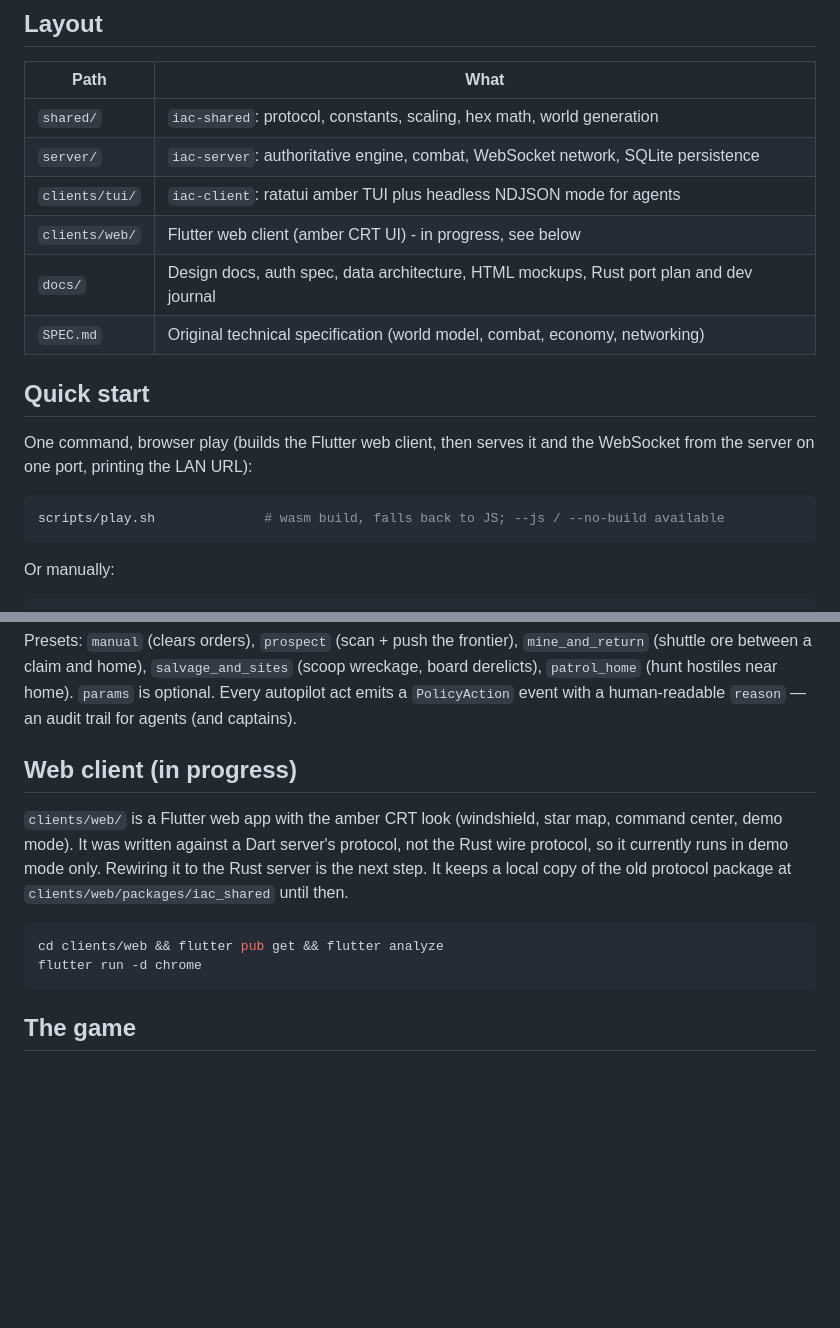
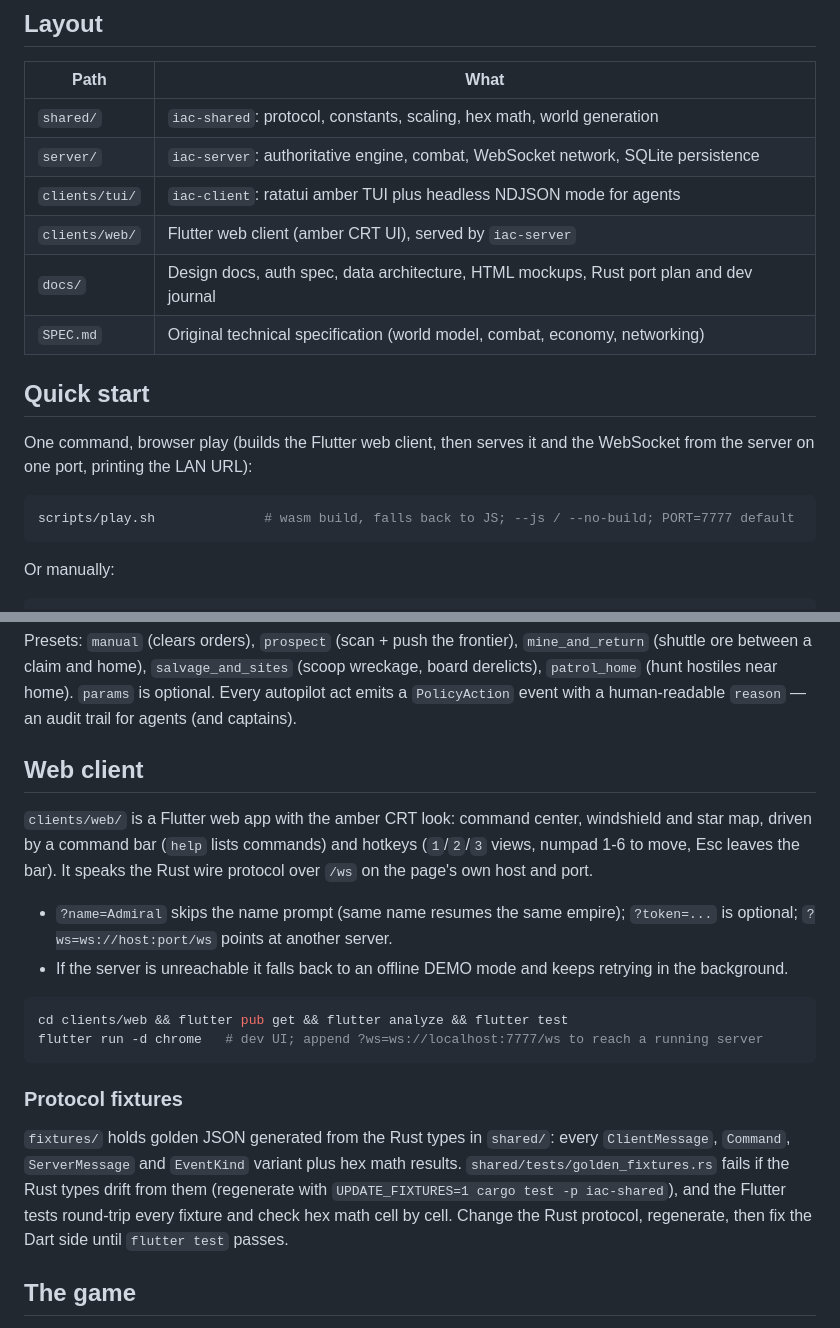
Before and after one commit to hotschmoe/iac, a Markdown page: README.md, 2 parts joined by grey strips. Rendered like a GitHub page; blank space fills up the shorter version.

Commit message:
Docs: web client is live on the Rust protocol; fixtures workflow
Co-Authored-By: Claude Opus 5.5 <noreply@anthropic.com>

````diff
--- a/README.md
+++ b/README.md
@@ -13,7 +13,7 @@ Humans play through a retro amber TUI. LLM agents connect over WebSocket and pla
 | `shared/` | `iac-shared`: protocol, constants, scaling, hex math, world generation |
 | `server/` | `iac-server`: authoritative engine, combat, WebSocket network, SQLite persistence |
 | `clients/tui/` | `iac-client`: ratatui amber TUI plus headless NDJSON mode for agents |
-| `clients/web/` | Flutter web client (amber CRT UI) - in progress, see below |
+| `clients/web/` | Flutter web client (amber CRT UI), served by `iac-server` |
 | `docs/` | Design docs, auth spec, data architecture, HTML mockups, Rust port plan and dev journal |
 | `SPEC.md` | Original technical specification (world model, combat, economy, networking) |
 
@@ -23,7 +23,7 @@ One command, browser play (builds the Flutter web client, then serves it and
 the WebSocket from the server on one port, printing the LAN URL):
 
 ```sh
-scripts/play.sh              # wasm build, falls back to JS; --js / --no-build available
+scripts/play.sh              # wasm build, falls back to JS; --js / --no-build; PORT=7777 default
 ```
 
 Or manually:
@@ -104,14 +104,32 @@ Presets: `manual` (clears orders), `prospect` (scan + push the frontier),
 `params` is optional. Every autopilot act emits a `PolicyAction` event with a
 human-readable `reason` — an audit trail for agents (and captains).
 
-## Web client (in progress)
+## Web client
 
-`clients/web/` is a Flutter web app with the amber CRT look (windshield, star map, command center, demo mode). It was written against a Dart server's protocol, not the Rust wire protocol, so it currently runs in demo mode only. Rewiring it to the Rust server is the next step. It keeps a local copy of the old protocol package at `clients/web/packages/iac_shared` until then.
+`clients/web/` is a Flutter web app with the amber CRT look: command center,
+windshield and star map, driven by a command bar (`help` lists commands) and
+hotkeys (`1`/`2`/`3` views, numpad 1-6 to move, Esc leaves the bar). It speaks
+the Rust wire protocol over `/ws` on the page's own host and port.
+
+- `?name=Admiral` skips the name prompt (same name resumes the same empire);
+  `?token=...` is optional; `?ws=ws://host:port/ws` points at another server.
+- If the server is unreachable it falls back to an offline DEMO mode and keeps
+  retrying in the background.
 
 ```sh
-cd clients/web && flutter pub get && flutter analyze
-flutter run -d chrome
+cd clients/web && flutter pub get && flutter analyze && flutter test
+flutter run -d chrome   # dev UI; append ?ws=ws://localhost:7777/ws to reach a running server
 ```
+
+### Protocol fixtures
+
+`fixtures/` holds golden JSON generated from the Rust types in `shared/`:
+every `ClientMessage`, `Command`, `ServerMessage` and `EventKind` variant plus
+hex math results. `shared/tests/golden_fixtures.rs` fails if the Rust types
+drift from them (regenerate with `UPDATE_FIXTURES=1 cargo test -p iac-shared`),
+and the Flutter tests round-trip every fixture and check hex math cell by cell.
+Change the Rust protocol, regenerate, then fix the Dart side until
+`flutter test` passes.
 
 ## The game
 
````
Also changed, not shown: CLAUDE.md (+9 -6 lines).
